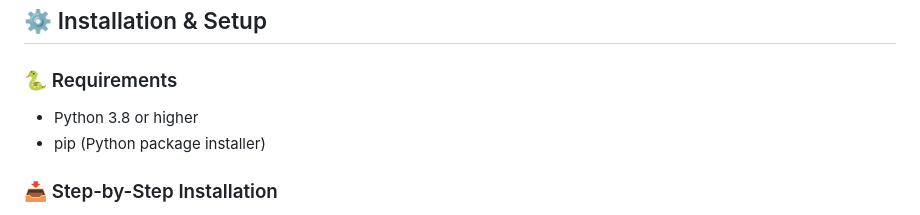
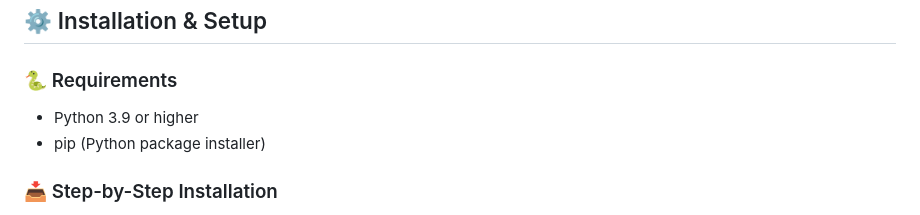
Before and after one commit to BioIntelligence-Lab/VoxelInsight, a Markdown page: README.md, the part around the change. Rendered like a GitHub page.

```diff
--- a/README.md
+++ b/README.md
@@ -30,7 +30,7 @@
 ## ⚙️ Installation & Setup
 
 ### 🐍 Requirements
-- Python 3.8 or higher
+- Python 3.9 or higher
 - pip (Python package installer)
 
 ### 📥 Step-by-Step Installation
```
